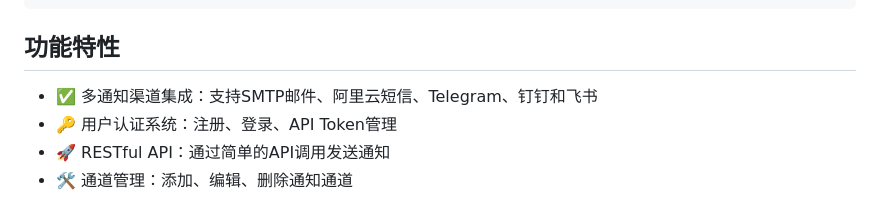
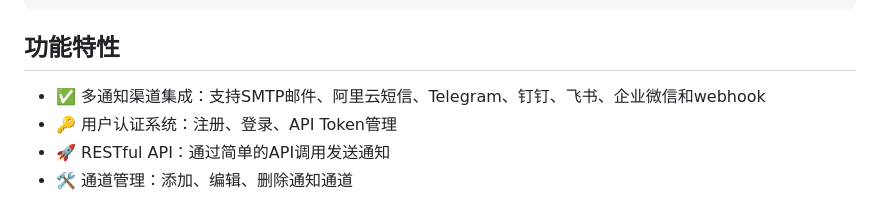
Before and after one commit to zmide/NotifyHub, a Markdown page: README.md, the part around the change printed below. Drawn GitHub-style.

Commit message:
更新：README

```diff
--- a/README.md
+++ b/README.md
@@ -32,7 +32,7 @@
 
 ## 功能特性
 
-- ✅ 多通知渠道集成：支持SMTP邮件、阿里云短信、Telegram、钉钉和飞书
+- ✅ 多通知渠道集成：支持SMTP邮件、阿里云短信、Telegram、钉钉、飞书、企业微信和webhook
 - 🔑 用户认证系统：注册、登录、API Token管理
 - 🚀 RESTful API：通过简单的API调用发送通知
 - 🛠️ 通道管理：添加、编辑、删除通知通道
```
Also changed, not shown: other parts of README.md (+9 -7 lines).
